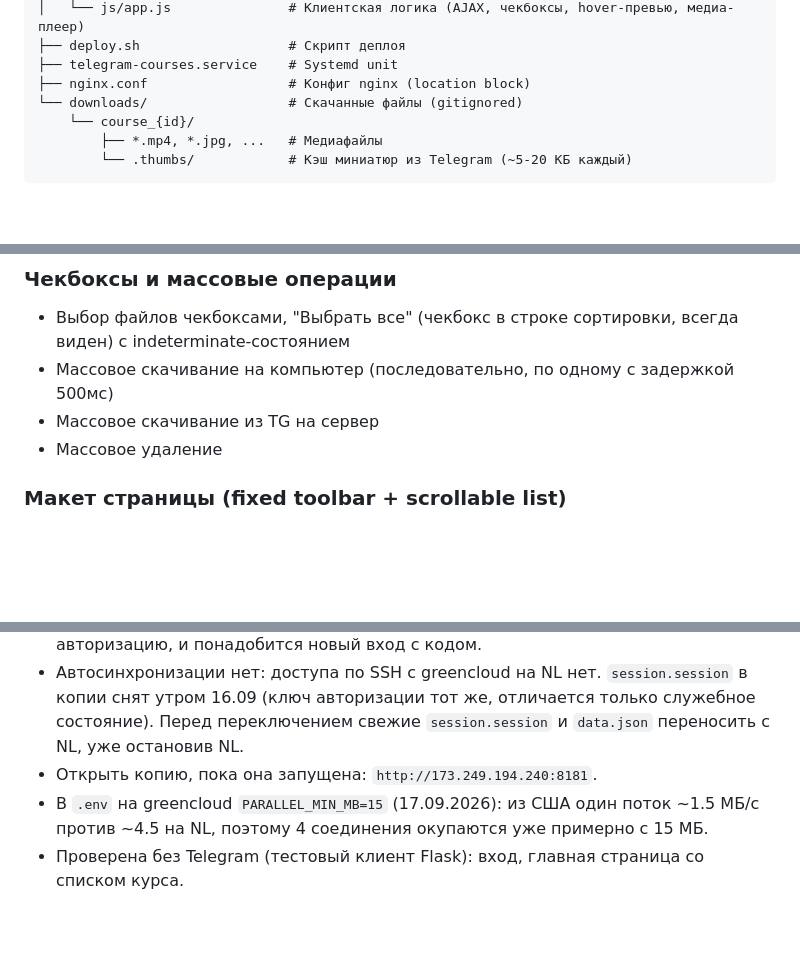
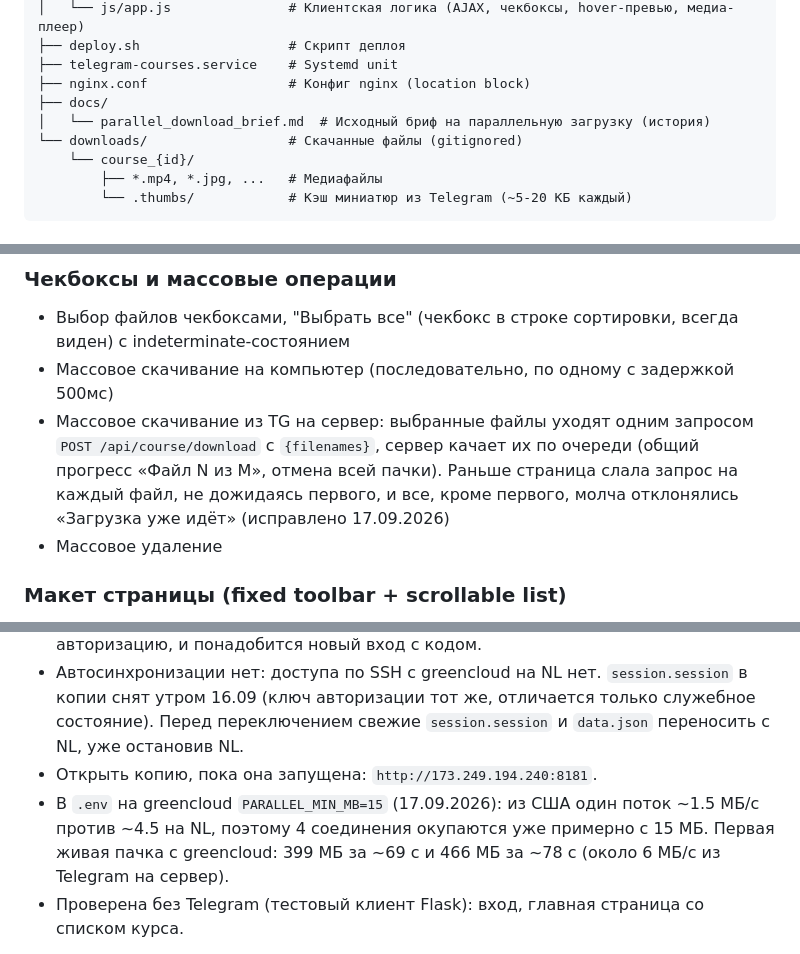
Before and after one commit to abb1303516/telegram_courses, a Markdown page: CLAUDE.md, 3 parts joined by grey strips. GitHub-like rendering; blank space fills up the shorter version.

Commit message:
Docs: bulk download fix, API filenames, keep the original brief in docs/
Co-Authored-By: Claude Opus 5 (1M context) <noreply@anthropic.com>

```diff
--- a/CLAUDE.md
+++ b/CLAUDE.md
@@ -37,6 +37,8 @@
 ├── deploy.sh                   # Скрипт деплоя
 ├── telegram-courses.service    # Systemd unit
 ├── nginx.conf                  # Конфиг nginx (location block)
+├── docs/
+│   └── parallel_download_brief.md  # Исходный бриф на параллельную загрузку (история)
 └── downloads/                  # Скачанные файлы (gitignored)
     └── course_{id}/
         ├── *.mp4, *.jpg, ...   # Медиафайлы
@@ -119,7 +121,7 @@ Telegram может давать разным файлам одинаковые
 ### Чекбоксы и массовые операции
 - Выбор файлов чекбоксами, "Выбрать все" (чекбокс в строке сортировки, всегда виден) с indeterminate-состоянием
 - Массовое скачивание на компьютер (последовательно, по одному с задержкой 500мс)
-- Массовое скачивание из TG на сервер
+- Массовое скачивание из TG на сервер: выбранные файлы уходят одним запросом `POST /api/course/download` с `{filenames}`, сервер качает их по очереди (общий прогресс «Файл N из M», отмена всей пачки). Раньше страница слала запрос на каждый файл, не дожидаясь первого, и все, кроме первого, молча отклонялись «Загрузка уже идёт» (исправлено 17.09.2026)
 - Массовое удаление
 
 ### Макет страницы (fixed toolbar + scrollable list)
@@ -194,7 +196,7 @@ ssh kinescope-vds "cd /opt/telegram-courses && git pull && systemctl restart tel
 - Юнит `telegram-courses` стартует только при наличии метки: `ConditionPathExists=/opt/telegram-courses/ACTIVE_HERE`. Без метки `systemctl start` пропускает запуск (проверено временной задачей с тем же условием). Это защита от второй копии: два клиента на одной сессии Telegram могут отозвать авторизацию, и понадобится новый вход с кодом.
 - Автосинхронизации нет: доступа по SSH с greencloud на NL нет. `session.session` в копии снят утром 16.09 (ключ авторизации тот же, отличается только служебное состояние). Перед переключением свежие `session.session` и `data.json` переносить с NL, уже остановив NL.
 - Открыть копию, пока она запущена: `http://173.249.194.240:8181`.
-- В `.env` на greencloud `PARALLEL_MIN_MB=15` (17.09.2026): из США один поток ~1.5 МБ/с против ~4.5 на NL, поэтому 4 соединения окупаются уже примерно с 15 МБ.
+- В `.env` на greencloud `PARALLEL_MIN_MB=15` (17.09.2026): из США один поток ~1.5 МБ/с против ~4.5 на NL, поэтому 4 соединения окупаются уже примерно с 15 МБ. Первая живая пачка с greencloud: 399 МБ за ~69 с и 466 МБ за ~78 с (около 6 МБ/с из Telegram на сервер).
 - Проверена без Telegram (тестовый клиент Flask): вход, главная страница со списком курса.
 
 **Переключение** (метка `ACTIVE_HERE` есть ровно на одном сервере, юнит на обоих без неё не стартует):
```
Also changed, not shown: other parts of CLAUDE.md (+1 -1 lines), docs/parallel_download_brief.md (added, +83 -0 lines).
